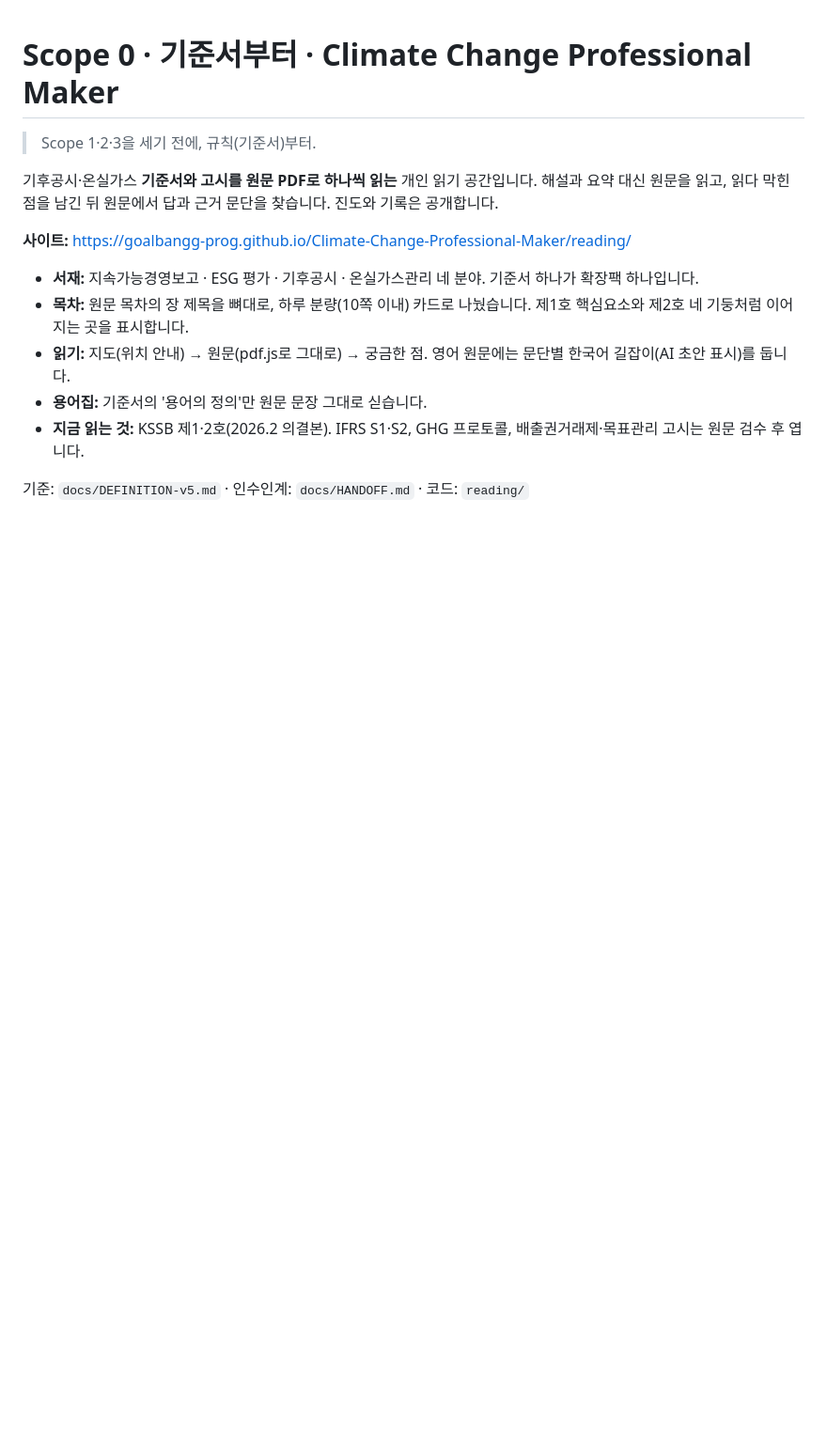
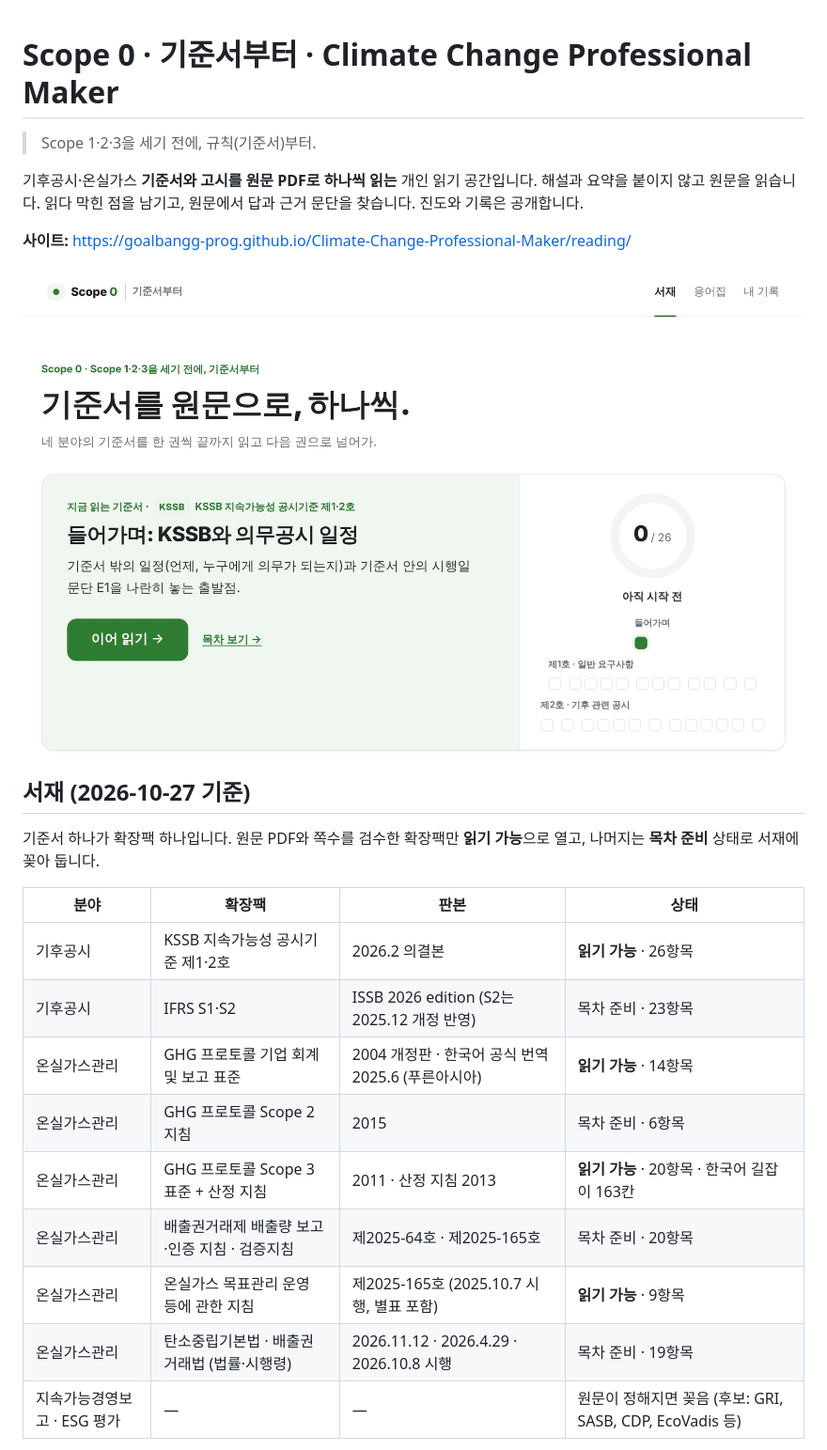
Before and after one commit to goalbangg-prog/Climate-Change-Professional-Maker, a Markdown page: README.md, the part around one of its changes. Shown at 94% size. Drawn GitHub-style; pictures changed too: docs/screenshots/scope0/first.jpg (added); blank space fills up the shorter version.

Commit message:
README 최신화: 서재 8개 확장팩 상태·수치, 읽는 방식, 검수 원칙, 구조, 다음 계획, 새 화면 5장
Co-Authored-By: Claude Opus 5.5 <noreply@anthropic.com>
Claude-Session: https://claude.ai/code/session_016dCH9LP5LjdZvwfhivVvby

```diff
--- a/README.md
+++ b/README.md
@@ -2,14 +2,25 @@
 
 > Scope 1·2·3을 세기 전에, 규칙(기준서)부터.
 
-기후공시·온실가스 **기준서와 고시를 원문 PDF로 하나씩 읽는** 개인 읽기 공간입니다. 해설과 요약 대신 원문을 읽고, 읽다 막힌 점을 남긴 뒤 원문에서 답과 근거 문단을 찾습니다. 진도와 기록은 공개합니다.
+기후공시·온실가스 **기준서와 고시를 원문 PDF로 하나씩 읽는** 개인 읽기 공간입니다. 해설과 요약을 붙이지 않고 원문을 읽습니다. 읽다 막힌 점을 남기고, 원문에서 답과 근거 문단을 찾습니다. 진도와 기록은 공개합니다.
 
 **사이트:** https://goalbangg-prog.github.io/Climate-Change-Professional-Maker/reading/
 
-- **서재:** 지속가능경영보고 · ESG 평가 · 기후공시 · 온실가스관리 네 분야. 기준서 하나가 확장팩 하나입니다.
-- **목차:** 원문 목차의 장 제목을 뼈대로, 하루 분량(10쪽 이내) 카드로 나눴습니다. 제1호 핵심요소와 제2호 네 기둥처럼 이어지는 곳을 표시합니다.
-- **읽기:** 지도(위치 안내) → 원문(pdf.js로 그대로) → 궁금한 점. 영어 원문에는 문단별 한국어 길잡이(AI 초안 표시)를 둡니다.
-- **용어집:** 기준서의 '용어의 정의'만 원문 문장 그대로 싣습니다.
-- **지금 읽는 것:** KSSB 제1·2호(2026.2 의결본). IFRS S1·S2, GHG 프로토콜, 배출권거래제·목표관리 고시는 원문 검수 후 엽니다.
+![첫 화면](docs/screenshots/scope0/first.jpg)
 
-기준: `docs/DEFINITION-v5.md` · 인수인계: `docs/HANDOFF.md` · 코드: `reading/`
+## 서재 (2026-10-27 기준)
+
+기준서 하나가 확장팩 하나입니다. 원문 PDF와 쪽수를 검수한 확장팩만 **읽기 가능**으로 열고, 나머지는 **목차 준비** 상태로 서재에 꽂아 둡니다.
+
+| 분야 | 확장팩 | 판본 | 상태 |
+|---|---|---|---|
+| 기후공시 | KSSB 지속가능성 공시기준 제1·2호 | 2026.2 의결본 | **읽기 가능** · 26항목 |
+| 기후공시 | IFRS S1·S2 | ISSB 2026 edition (S2는 2025.12 개정 반영) | 목차 준비 · 23항목 |
+| 온실가스관리 | GHG 프로토콜 기업 회계 및 보고 표준 | 2004 개정판 · 한국어 공식 번역 2025.6 (푸른아시아) | **읽기 가능** · 14항목 |
+| 온실가스관리 | GHG 프로토콜 Scope 2 지침 | 2015 | 목차 준비 · 6항목 |
+| 온실가스관리 | GHG 프로토콜 Scope 3 표준 + 산정 지침 | 2011 · 산정 지침 2013 | **읽기 가능** · 20항목 · 한국어 길잡이 163칸 |
+| 온실가스관리 | 배출권거래제 배출량 보고·인증 지침 · 검증지침 | 제2025-64호 · 제2025-165호 | 목차 준비 · 20항목 |
+| 온실가스관리 | 온실가스 목표관리 운영 등에 관한 지침 | 제2025-165호 (2025.10.7 시행, 별표 포함) | **읽기 가능** · 9항목 |
+| 온실가스관리 | 탄소중립기본법 · 배출권거래법 (법률·시행령) | 2026.11.12 · 2026.4.29 · 2026.10.8 시행 | 목차 준비 · 19항목 |
+| 지속가능경영보고 · ESG 평가 | — | — | 원문이 정해지면 꽂음 (후보: GRI, SASB, CDP, EcoVadis 등) |
+
```
Also changed, not shown: other parts of README.md (+59 -0 lines), docs/screenshots/scope0/guide.jpg (added), docs/screenshots/scope0/qs.jpg (added), docs/screenshots/scope0/read.jpg (added), docs/screenshots/scope0/toc.jpg (added).
